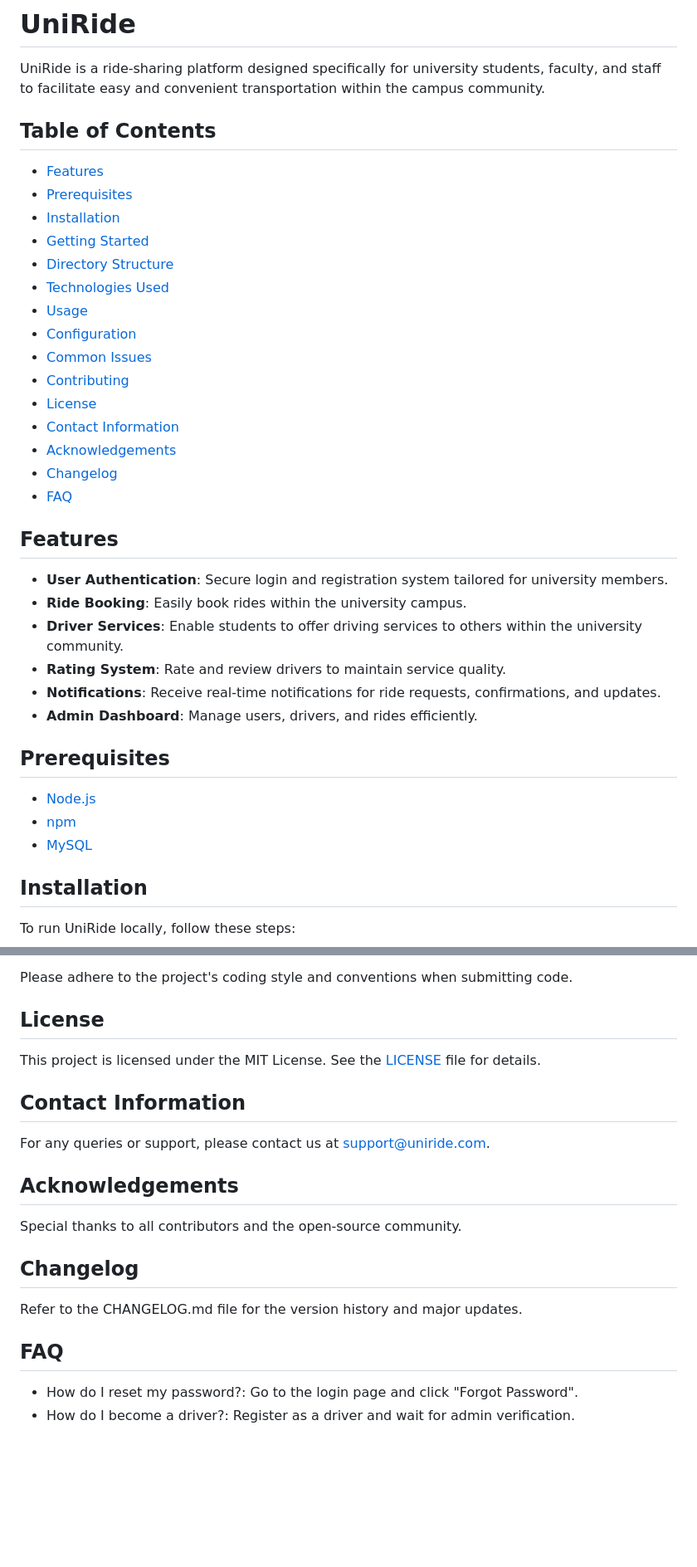
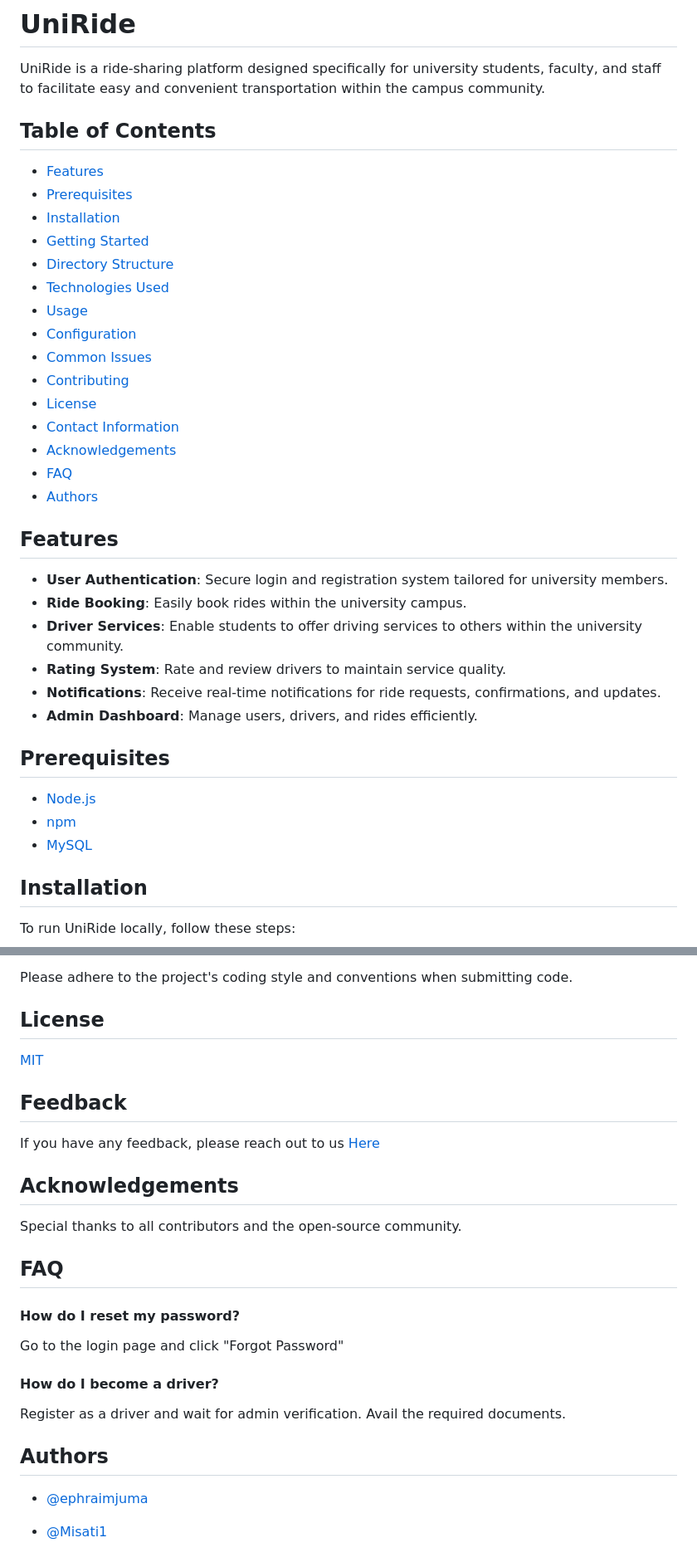
Before and after one commit to ephraimjuma/8ightride, a Markdown page: README.md, 2 parts joined by grey strips. Shown at 83% size. GitHub-like rendering; blank space fills up the shorter version.

```diff
--- a/README.md
+++ b/README.md
@@ -2,24 +22,24 @@
 
 UniRide is a ride-sharing platform designed specifically for university students, faculty, and staff to facilitate easy and convenient transportation within the campus community.
 
+
 ## Table of Contents
 
-- [Features](Features)
-- [Prerequisites](Prerequisites)
-- [Installation](Installation)
-- [Getting Started](GettingStarted)
-- [Directory Structure](DirectoryStructure)
-- [Technologies Used](TechnologiesUsed)
-- [Usage](Usage)
-- [Configuration](Configuration)
-- [Common Issues](CommonIssues)
-- [Contributing](Contributing)
-- [License](License)
-- [Contact Information](ContactInformation)
-- [Acknowledgements](Acknowledgements)
-- [Changelog](Changelog)
-- [FAQ](FAQ)
-
+- [Features](#features)
+- [Prerequisites](#Prerequisites)
+- [Installation](#Installation)
+- [Getting Started](#GettingStarted)
+- [Directory Structure](#DirectoryStructure)
+- [Technologies Used](#TechnologiesUsed)
+- [Usage](#Usage)
+- [Configuration](#Configuration)
+- [Common Issues](#CommonIssues)
+- [Contributing](#Contributing)
+- [License](#License)
+- [Contact Information](#ContactInformation)
+- [Acknowledgements](#Acknowledgements)
+- [FAQ](#FAQ)
+- [Authors](#Authors)
 ## Features
 
 - **User Authentication**: Secure login and registration system tailored for university members.
@@ -30,10 +50,10 @@ UniRide is a ride-sharing platform designed specifically for university students
 - **Admin Dashboard**: Manage users, drivers, and rides efficiently.
 
 ## Prerequisites
+
 - [Node.js](https://nodejs.org/en/download/package-manager/current)
 - [npm](https://docs.npmjs.com/cli/v10/commands/npm-install)
 - [MySQL](https://www.mysql.com/)
-
 ## Installation
 
 To run UniRide locally, follow these steps:
@@ -160,17 +185,33 @@ We welcome contributions to UniRide to improve functionality and user experience
 Please adhere to the project's coding style and conventions when submitting code.
 
 ## License
-This project is licensed under the MIT License. See the [LICENSE](https://opensource.org/license/mit) file for details.
 
-## Contact Information
-For any queries or support, please contact us at support@uniride.com.
+[MIT](https://choosealicense.com/licenses/mit/)
+
+
+## Feedback
+
+If you have any feedback, please reach out to us [Here](ephraimloch@gmail.com)
+
 
 ## Acknowledgements
+
 Special thanks to all contributors and the open-source community.
 
-## Changelog
-Refer to the CHANGELOG.md file for the version history and major updates.
 
 ## FAQ
-- How do I reset my password?: Go to the login page and click "Forgot Password".
-- How do I become a driver?: Register as a driver and wait for admin verification.
+
+#### How do I reset my password?
+
+Go to the login page and click "Forgot Password"
+
+#### How do I become a driver?
+
+Register as a driver and wait for admin verification. Avail the required documents.
+
+
+## Authors
+
+- [@ephraimjuma](https://github.com/ephraimjuma)
+
+- [@Misati1](https://github.com/Misati1)
```
Also changed, not shown: other parts of README.md (+28 -3 lines).
